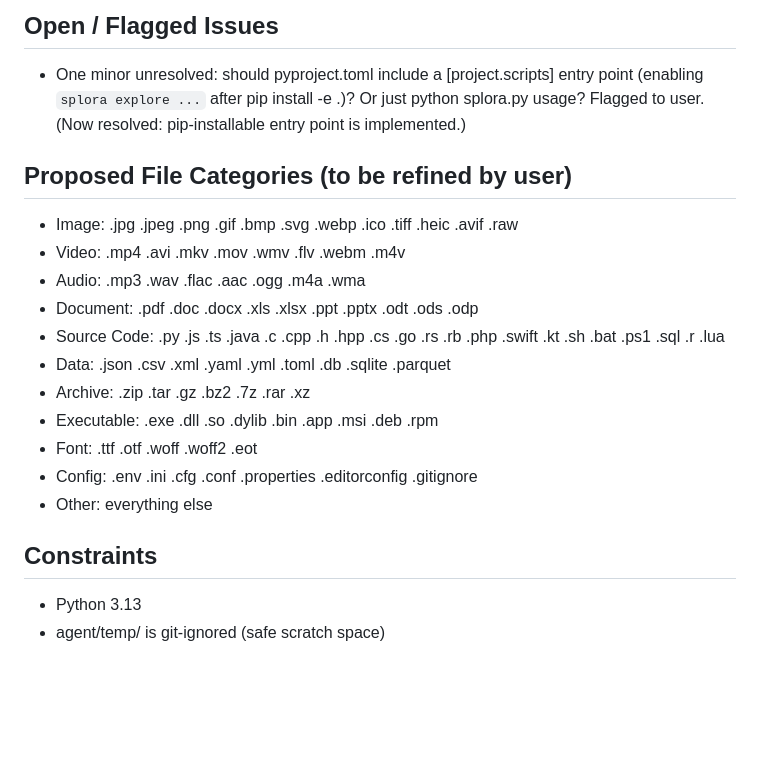
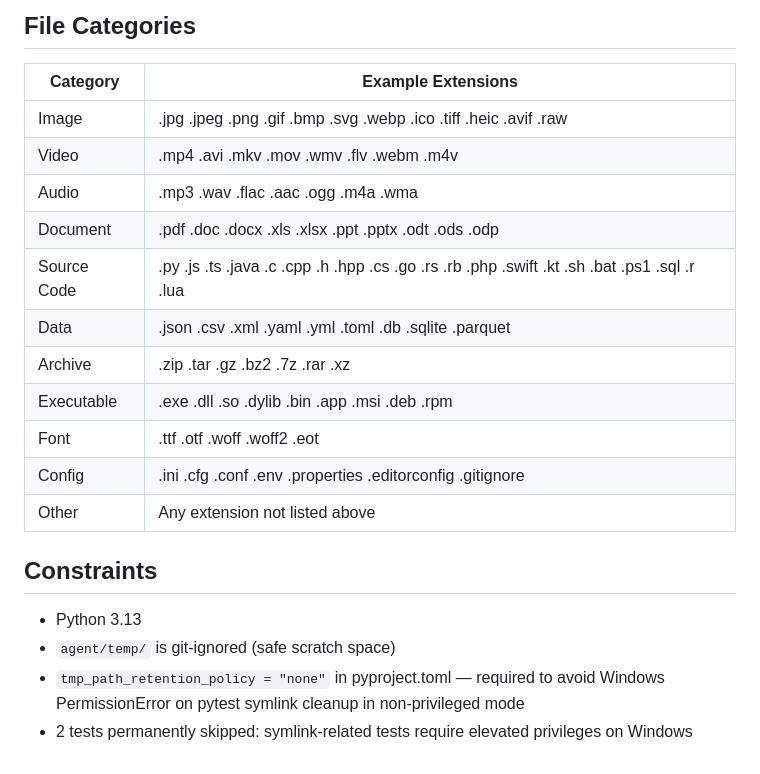
Before and after one commit to jacobg431/splora, a Markdown page: agent/notes.md, the part around one of its changes. GitHub-like rendering; blank space fills up the shorter version.

```diff
--- a/agent/notes.md
+++ b/agent/notes.md
@@ -78,23 +57,23 @@ data/report/<safe-name>/
 
-## Open / Flagged Issues
+## File Categories
 
-- One minor unresolved: should pyproject.toml include a [project.scripts] entry point (enabling `splora explore ...` after pip install -e .)? Or just python splora.py usage? Flagged to user. (Now resolved: pip-installable entry point is implemented.)
-
-## Proposed File Categories (to be refined by user)
-
-- Image: .jpg .jpeg .png .gif .bmp .svg .webp .ico .tiff .heic .avif .raw
-- Video: .mp4 .avi .mkv .mov .wmv .flv .webm .m4v
-- Audio: .mp3 .wav .flac .aac .ogg .m4a .wma
-- Document: .pdf .doc .docx .xls .xlsx .ppt .pptx .odt .ods .odp
-- Source Code: .py .js .ts .java .c .cpp .h .hpp .cs .go .rs .rb .php .swift .kt .sh .bat .ps1 .sql .r .lua
-- Data: .json .csv .xml .yaml .yml .toml .db .sqlite .parquet
-- Archive: .zip .tar .gz .bz2 .7z .rar .xz
-- Executable: .exe .dll .so .dylib .bin .app .msi .deb .rpm
-- Font: .ttf .otf .woff .woff2 .eot
-- Config: .env .ini .cfg .conf .properties .editorconfig .gitignore
-- Other: everything else
+| Category | Example Extensions |
+|---|---|
+| Image | .jpg .jpeg .png .gif .bmp .svg .webp .ico .tiff .heic .avif .raw |
+| Video | .mp4 .avi .mkv .mov .wmv .flv .webm .m4v |
+| Audio | .mp3 .wav .flac .aac .ogg .m4a .wma |
+| Document | .pdf .doc .docx .xls .xlsx .ppt .pptx .odt .ods .odp |
+| Source Code | .py .js .ts .java .c .cpp .h .hpp .cs .go .rs .rb .php .swift .kt .sh .bat .ps1 .sql .r .lua |
+| Data | .json .csv .xml .yaml .yml .toml .db .sqlite .parquet |
+| Archive | .zip .tar .gz .bz2 .7z .rar .xz |
+| Executable | .exe .dll .so .dylib .bin .app .msi .deb .rpm |
+| Font | .ttf .otf .woff .woff2 .eot |
+| Config | .ini .cfg .conf .env .properties .editorconfig .gitignore |
+| Other | Any extension not listed above |
 
 ## Constraints
 
 - Python 3.13
-- agent/temp/ is git-ignored (safe scratch space)
+- `agent/temp/` is git-ignored (safe scratch space)
+- `tmp_path_retention_policy = "none"` in pyproject.toml — required to avoid Windows PermissionError on pytest symlink cleanup in non-privileged mode
+- 2 tests permanently skipped: symlink-related tests require elevated privileges on Windows
```
Also changed, not shown: other parts of agent/notes.md (+25 -46 lines), SPLORA_PLAN.md (+20 -3 lines), agent/log.md (+1 -0 lines).
